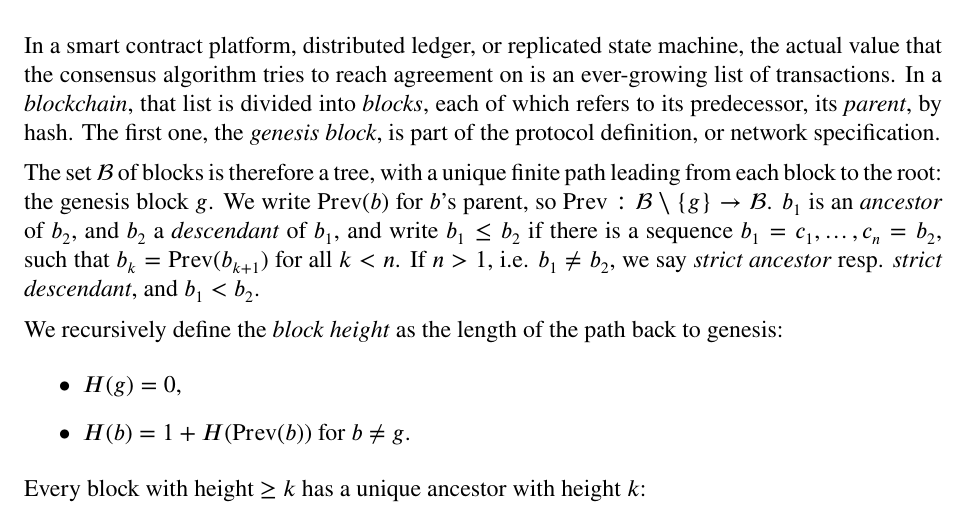
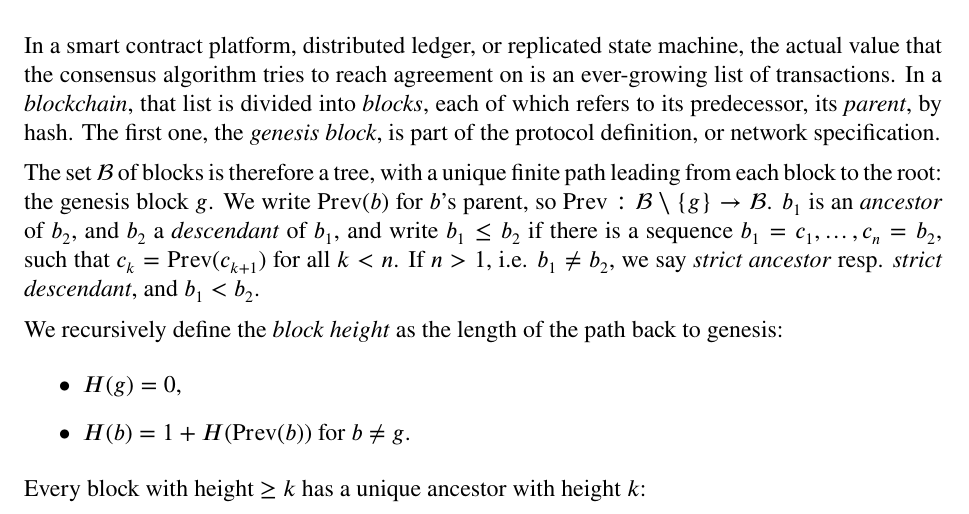
Before and after one commit to casper-network/highway, a LaTeX paper (highway.tex): part of page 11 of 21, cut so that both start at the same text. Compiled offline with pdfLaTeX.

Commit message:
Fix typo.

```diff
--- a/highway.tex
+++ b/highway.tex
@@ -314,7 +314,7 @@ Note that if we have at least a $2\mathbb{w}(\mathcal{V})/3$-weight of honest va
 
 In a smart contract platform, distributed ledger, or replicated state machine, the actual value that the consensus algorithm tries to reach agreement on is an ever-growing list of transactions. In a \emph{blockchain}, that list is divided into \emph{blocks}, each of which refers to its predecessor, its \emph{parent}, by hash. The first one, the \emph{genesis block}, is part of the protocol definition, or network specification.
 
-The set $\mathcal{B}$ of blocks is therefore a tree, with a unique finite path leading from each block to the root: the genesis block $g$. We write $\mathrm{Prev}(b)$ for $b$'s parent, so $\mathrm{Prev} : \mathcal{B} \setminus \{g\} \rightarrow \mathcal{B}$. $b_1$ is an \emph{ancestor} of $b_2$, and $b_2$ a \emph{descendant} of $b_1$, and write $b_1 \leq b_2$ if there is a sequence $b_1 = c_1, \ldots, c_n = b_2$, such that $b_k = \mathrm{Prev}(b_{k+1})$ for all $k < n$. If $n > 1$, i.e. $b_1 \neq b_2$, we say \emph{strict ancestor} resp. \emph{strict descendant}, and $b_1 < b_2$.
+The set $\mathcal{B}$ of blocks is therefore a tree, with a unique finite path leading from each block to the root: the genesis block $g$. We write $\mathrm{Prev}(b)$ for $b$'s parent, so $\mathrm{Prev} : \mathcal{B} \setminus \{g\} \rightarrow \mathcal{B}$. $b_1$ is an \emph{ancestor} of $b_2$, and $b_2$ a \emph{descendant} of $b_1$, and write $b_1 \leq b_2$ if there is a sequence $b_1 = c_1, \ldots, c_n = b_2$, such that $c_k = \mathrm{Prev}(c_{k+1})$ for all $k < n$. If $n > 1$, i.e. $b_1 \neq b_2$, we say \emph{strict ancestor} resp. \emph{strict descendant}, and $b_1 < b_2$.
 
 We recursively define the \emph{block height} as the length of the path back to genesis:
 \begin{itemize}
```
